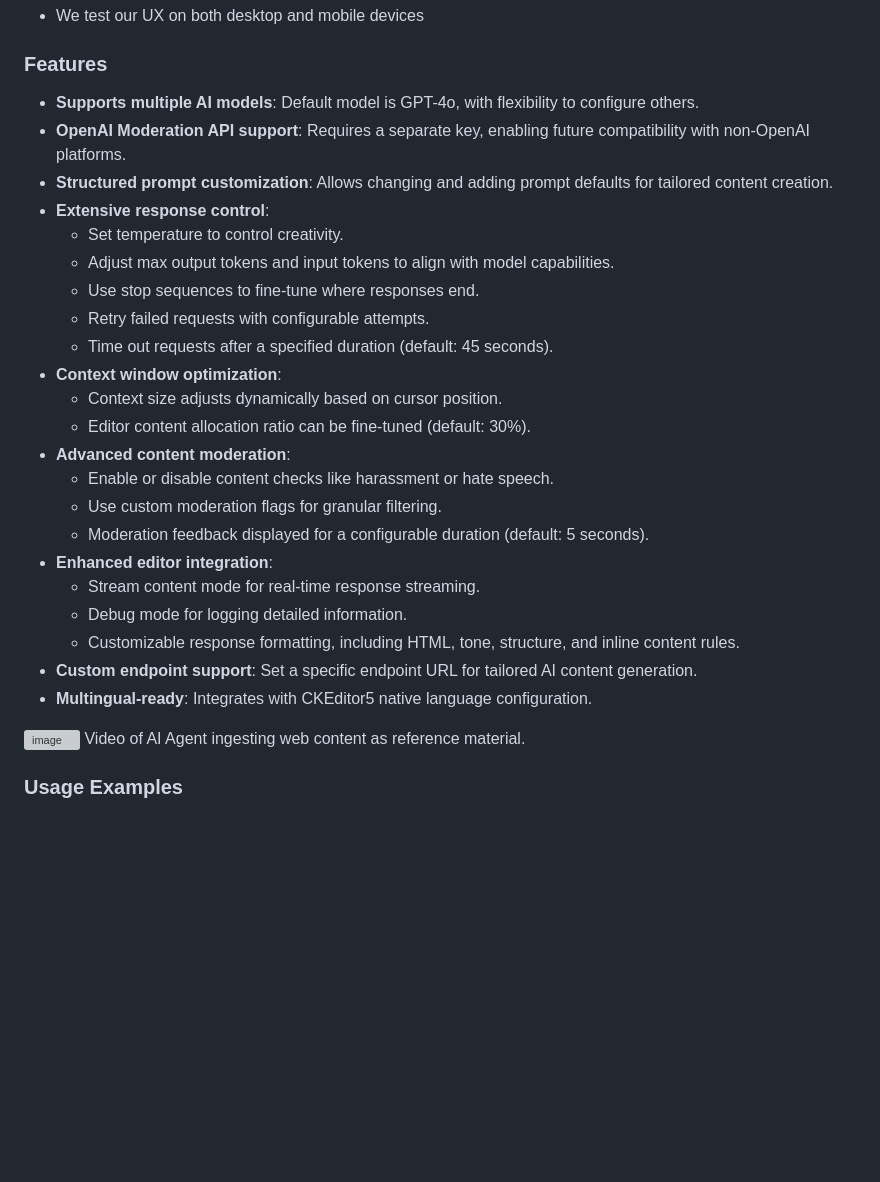
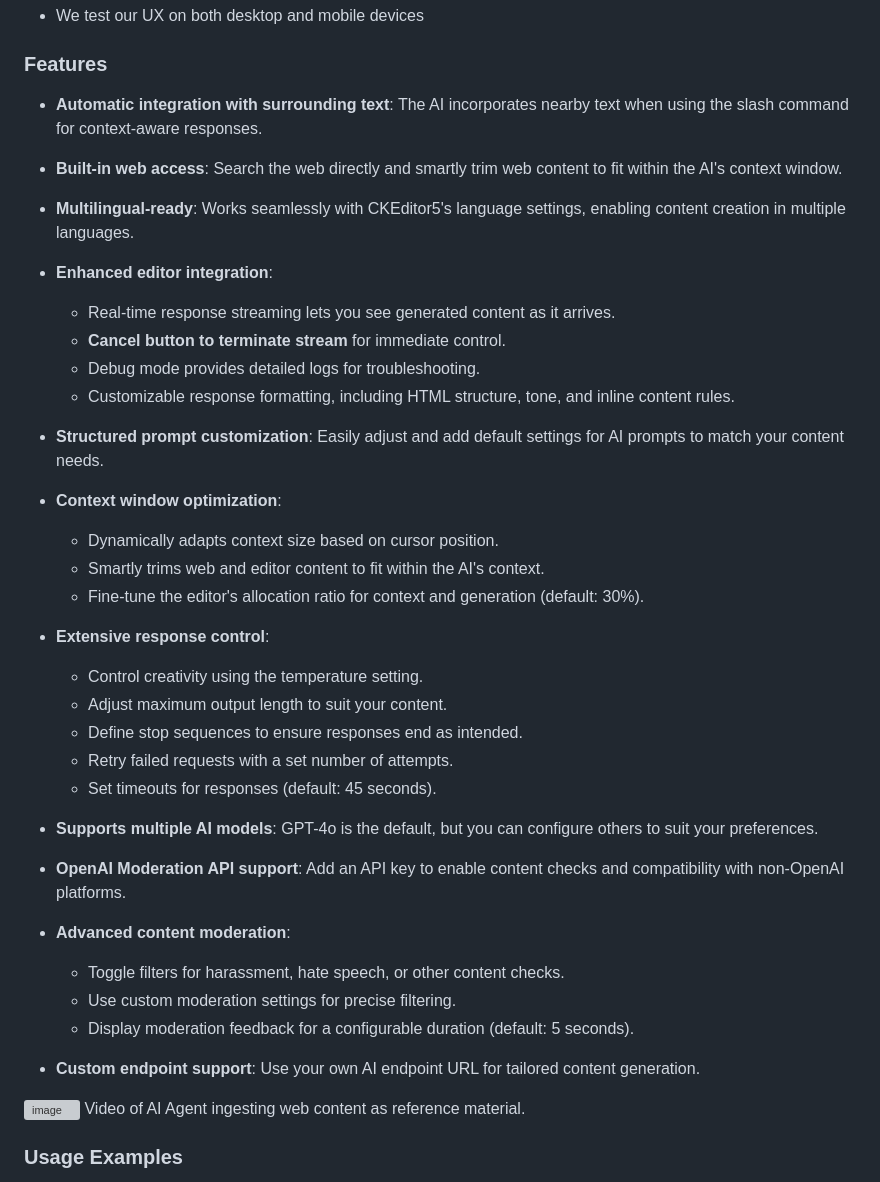
Before and after one commit to dxpr/ckeditor5-ai-agent, a Markdown page: README.md, the part around the change. Drawn GitHub-style; blank space fills up the shorter version; grey boxes are pictures that could not be loaded.

```diff
--- a/README.md
+++ b/README.md
@@ -74,28 +74,42 @@ ClassicEditor
 
 ### Features
 
-- **Supports multiple AI models**: Default model is GPT-4o, with flexibility to configure others.
-- **OpenAI Moderation API support**: Requires a separate key, enabling future compatibility with non-OpenAI platforms.
-- **Structured prompt customization**: Allows changing and adding prompt defaults for tailored content creation.
+- **Automatic integration with surrounding text**: The AI incorporates nearby text when using the slash command for context-aware responses.
+
+- **Built-in web access**: Search the web directly and smartly trim web content to fit within the AI's context window.
+
+- **Multilingual-ready**: Works seamlessly with CKEditor5's language settings, enabling content creation in multiple languages.
+
+- **Enhanced editor integration**:
+  - Real-time response streaming lets you see generated content as it arrives.
+  - **Cancel button to terminate stream** for immediate control.
+  - Debug mode provides detailed logs for troubleshooting.
+  - Customizable response formatting, including HTML structure, tone, and inline content rules.
+
+- **Structured prompt customization**: Easily adjust and add default settings for AI prompts to match your content needs.
+
+- **Context window optimization**:
+  - Dynamically adapts context size based on cursor position.
+  - Smartly trims web and editor content to fit within the AI's context.
+  - Fine-tune the editor's allocation ratio for context and generation (default: 30%).
+
 - **Extensive response control**:
-  - Set temperature to control creativity.
-  - Adjust max output tokens and input tokens to align with model capabilities.
-  - Use stop sequences to fine-tune where responses end.
-  - Retry failed requests with configurable attempts.
-  - Time out requests after a specified duration (default: 45 seconds).
-- **Context window optimization**:
-  - Context size adjusts dynamically based on cursor position.
-  - Editor content allocation ratio can be fine-tuned (default: 30%).
+  - Control creativity using the temperature setting.
+  - Adjust maximum output length to suit your content.
+  - Define stop sequences to ensure responses end as intended.
+  - Retry failed requests with a set number of attempts.
+  - Set timeouts for responses (default: 45 seconds).
+
+- **Supports multiple AI models**: GPT-4o is the default, but you can configure others to suit your preferences.
+
+- **OpenAI Moderation API support**: Add an API key to enable content checks and compatibility with non-OpenAI platforms.
+
 - **Advanced content moderation**:
-  - Enable or disable content checks like harassment or hate speech.
-  - Use custom moderation flags for granular filtering.
-  - Moderation feedback displayed for a configurable duration (default: 5 seconds).
-- **Enhanced editor integration**:
-  - Stream content mode for real-time response streaming.
-  - Debug mode for logging detailed information.
-  - Customizable response formatting, including HTML, tone, structure, and inline content rules.
-- **Custom endpoint support**: Set a specific endpoint URL for tailored AI content generation.
-- **Multingual-ready**: Integrates with CKEditor5 native language configuration.
+  - Toggle filters for harassment, hate speech, or other content checks.
+  - Use custom moderation settings for precise filtering.
+  - Display moderation feedback for a configurable duration (default: 5 seconds).
+
+- **Custom endpoint support**: Use your own AI endpoint URL for tailored content generation.
 
 ![image](https://github.com/dxpr/ckeditor5-ai-agent/blob/1.x/sample/images/ingest-web-content.gif)
 Video of AI Agent ingesting web content as reference material.
```
